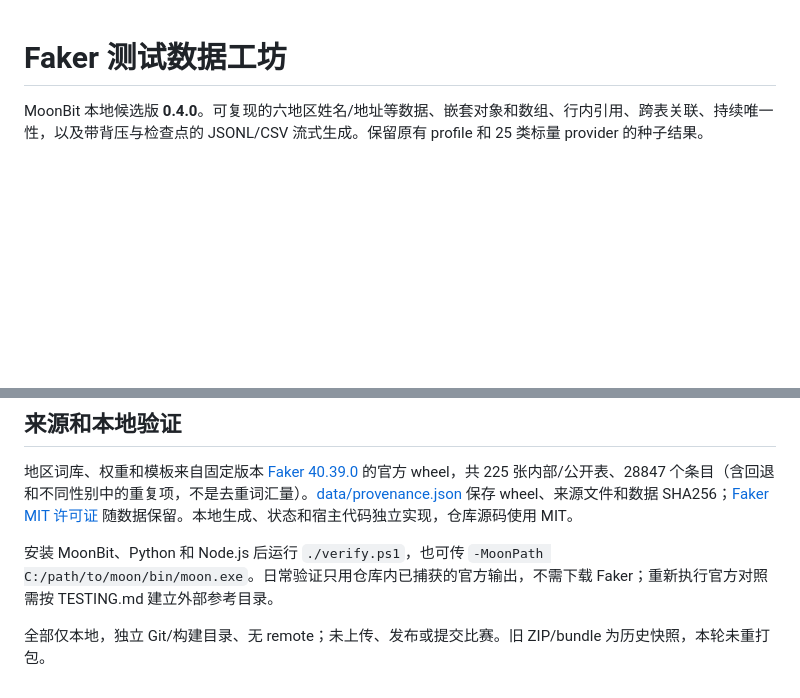
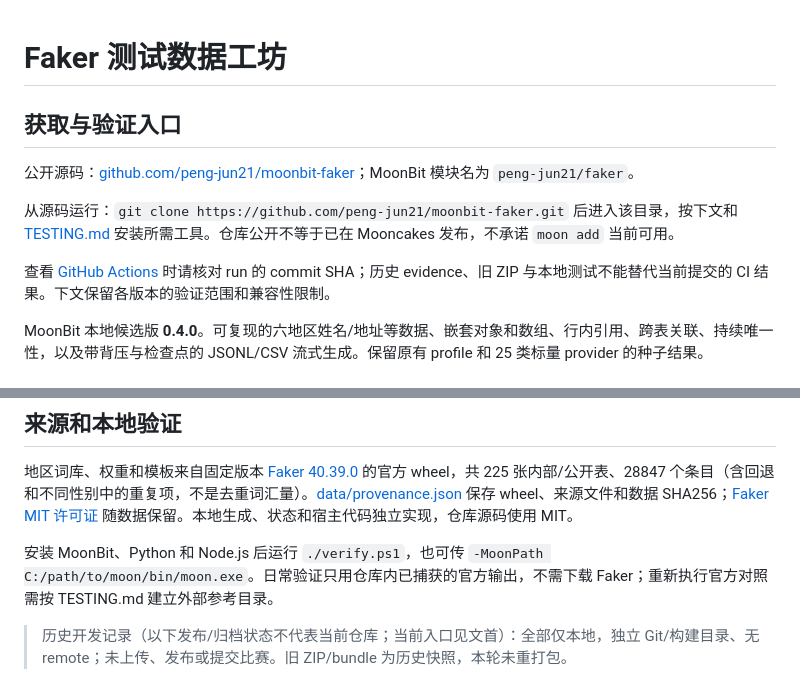
Before and after one commit to peng-jun21/moonbit-faker, a Markdown page: README.md, 2 parts joined by grey strips. GitHub-like rendering; blank space fills up the shorter version.

Commit message:
docs: correct public source and module usage instructions

```diff
--- a/README.md
+++ b/README.md
@@ -1,4 +1,12 @@
 # Faker 测试数据工坊
+
+## 获取与验证入口
+
+公开源码：[github.com/peng-jun21/moonbit-faker](https://github.com/peng-jun21/moonbit-faker)；MoonBit 模块名为 `peng-jun21/faker`。
+
+从源码运行：`git clone https://github.com/peng-jun21/moonbit-faker.git` 后进入该目录，按下文和 [TESTING.md](TESTING.md) 安装所需工具。仓库公开不等于已在 Mooncakes 发布，不承诺 `moon add` 当前可用。
+
+查看 [GitHub Actions](https://github.com/peng-jun21/moonbit-faker/actions) 时请核对 run 的 commit SHA；历史 evidence、旧 ZIP 与本地测试不能替代当前提交的 CI 结果。下文保留各版本的验证范围和兼容性限制。
 
 MoonBit 本地候选版 **0.4.0**。可复现的六地区姓名/地址等数据、嵌套对象和数组、行内引用、跨表关联、持续唯一性，以及带背压与检查点的 JSONL/CSV 流式生成。保留原有 profile 和 25 类标量 provider 的种子结果。
 
@@ -65,4 +73,4 @@ UUID/EAN/ISBN 等是格式测试样本，无生产随机源、实际注册分配
 
 安装 MoonBit、Python 和 Node.js 后运行 `./verify.ps1`，也可传 `-MoonPath C:/path/to/moon/bin/moon.exe`。日常验证只用仓库内已捕获的官方输出，不需下载 Faker；重新执行官方对照需按 TESTING.md 建立外部参考目录。
 
-全部仅本地，独立 Git/构建目录、无 remote；未上传、发布或提交比赛。旧 ZIP/bundle 为历史快照，本轮未重打包。
+> 历史开发记录（以下发布/归档状态不代表当前仓库；当前入口见文首）：全部仅本地，独立 Git/构建目录、无 remote；未上传、发布或提交比赛。旧 ZIP/bundle 为历史快照，本轮未重打包。
```
